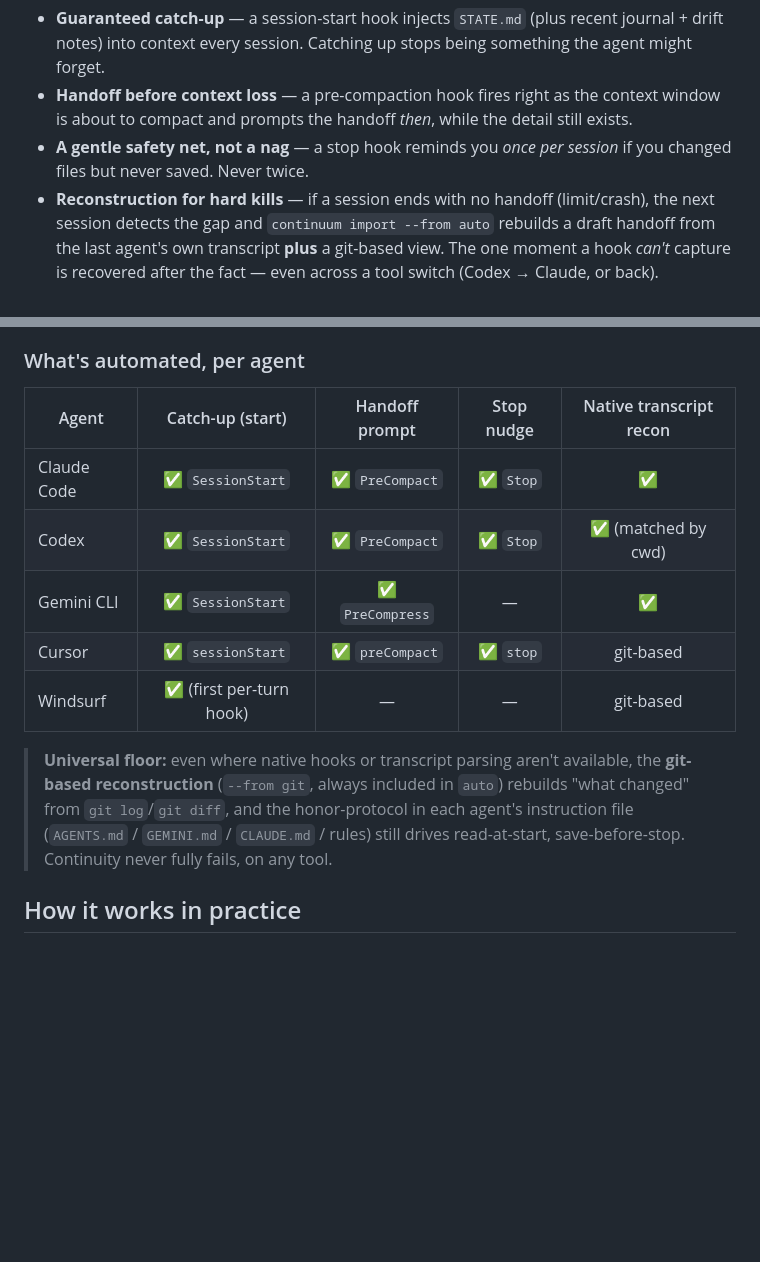
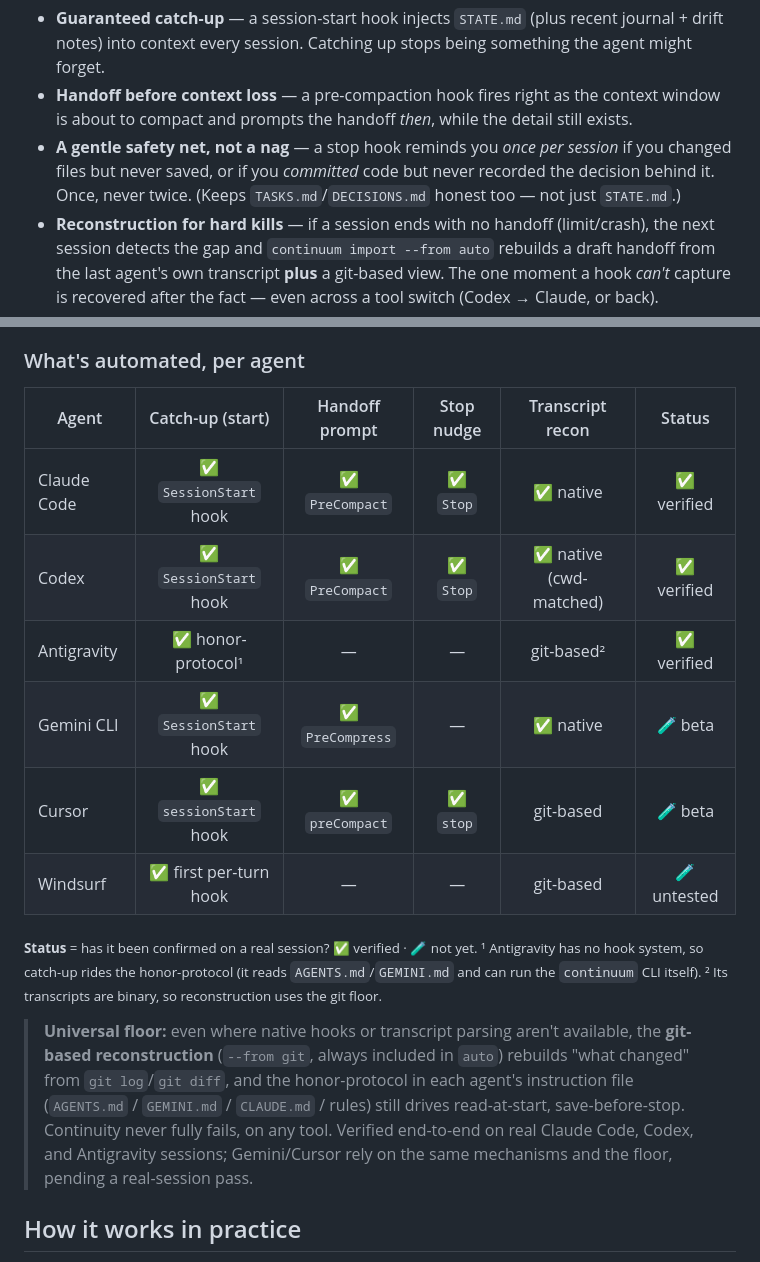
Before and after one commit to AnasNafees1802/continuum, a Markdown page: README.md, 2 parts joined by grey strips. Rendered like a GitHub page; blank space fills up the shorter version.

Commit message:
docs: README verified/beta matrix, Antigravity, hygiene enforcement
- Per-agent table now shows a Status column (verified vs beta) and adds
  Antigravity (honor-protocol + git floor, verified).
- Note the stop-nudge now also covers committed-but-unlogged decisions.
- State honestly: verified on real Claude/Codex/Antigravity sessions;
  Gemini/Cursor beta pending a real-session pass.

Co-Authored-By: Claude Opus 4.8 <noreply@anthropic.com>

```diff
--- a/README.md
+++ b/README.md
@@ -155,7 +155,8 @@ that has them and uses a **shared helper CLI** for the bookkeeping:
 - **Handoff before context loss** — a pre-compaction hook fires right as the context window is about
   to compact and prompts the handoff *then*, while the detail still exists.
 - **A gentle safety net, not a nag** — a stop hook reminds you *once per session* if you changed
-  files but never saved. Never twice.
+  files but never saved, or if you *committed* code but never recorded the decision behind it. Once,
+  never twice. (Keeps `TASKS.md`/`DECISIONS.md` honest too — not just `STATE.md`.)
 - **Reconstruction for hard kills** — if a session ends with no handoff (limit/crash), the next
   session detects the gap and `continuum import --from auto` rebuilds a draft handoff from the last
   agent's own transcript **plus** a git-based view. The one moment a hook *can't* capture is
@@ -172,19 +173,25 @@ actual prose**; that judgment isn't something to automate away.
 
 ### What's automated, per agent
 
-| Agent | Catch-up (start) | Handoff prompt | Stop nudge | Native transcript recon |
-|-------|:---:|:---:|:---:|:---:|
-| Claude Code | ✅ `SessionStart` | ✅ `PreCompact` | ✅ `Stop` | ✅ |
-| Codex | ✅ `SessionStart` | ✅ `PreCompact` | ✅ `Stop` | ✅ (matched by cwd) |
-| Gemini CLI | ✅ `SessionStart` | ✅ `PreCompress` | — | ✅ |
-| Cursor | ✅ `sessionStart` | ✅ `preCompact` | ✅ `stop` | git-based |
-| Windsurf | ✅ (first per-turn hook) | — | — | git-based |
+| Agent | Catch-up (start) | Handoff prompt | Stop nudge | Transcript recon | Status |
+|-------|:---:|:---:|:---:|:---:|:---:|
+| Claude Code | ✅ `SessionStart` hook | ✅ `PreCompact` | ✅ `Stop` | ✅ native | ✅ verified |
+| Codex | ✅ `SessionStart` hook | ✅ `PreCompact` | ✅ `Stop` | ✅ native (cwd-matched) | ✅ verified |
+| Antigravity | ✅ honor-protocol¹ | — | — | git-based² | ✅ verified |
+| Gemini CLI | ✅ `SessionStart` hook | ✅ `PreCompress` | — | ✅ native | 🧪 beta |
+| Cursor | ✅ `sessionStart` hook | ✅ `preCompact` | ✅ `stop` | git-based | 🧪 beta |
+| Windsurf | ✅ first per-turn hook | — | — | git-based | 🧪 untested |
+
+<sub>**Status** = has it been confirmed on a real session? ✅ verified · 🧪 not yet. ¹ Antigravity has no
+hook system, so catch-up rides the honor-protocol (it reads `AGENTS.md`/`GEMINI.md` and can run the
+`continuum` CLI itself). ² Its transcripts are binary, so reconstruction uses the git floor.</sub>
 
 > **Universal floor:** even where native hooks or transcript parsing aren't available, the
 > **git-based reconstruction** (`--from git`, always included in `auto`) rebuilds "what changed" from
 > `git log`/`git diff`, and the honor-protocol in each agent's instruction file (`AGENTS.md` /
 > `GEMINI.md` / `CLAUDE.md` / rules) still drives read-at-start, save-before-stop. Continuity never
-> fully fails, on any tool.
+> fully fails, on any tool. Verified end-to-end on real Claude Code, Codex, and Antigravity sessions;
+> Gemini/Cursor rely on the same mechanisms and the floor, pending a real-session pass.
 
 ## How it works in practice
 
```
